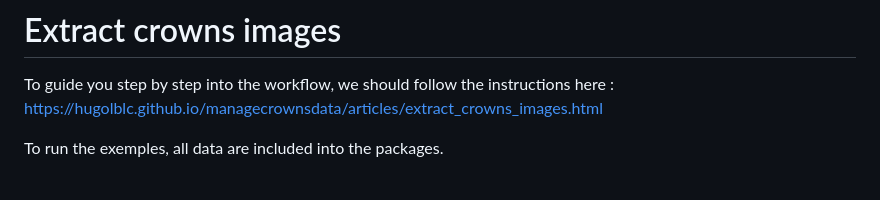
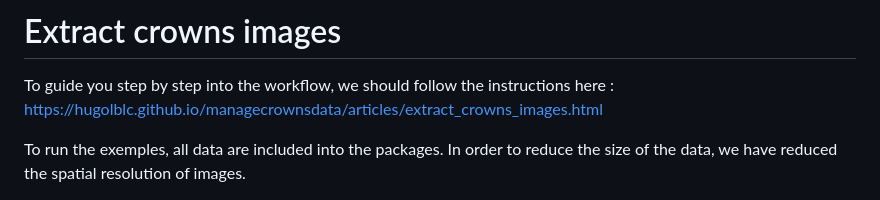
Before and after one commit to umr-amap/canObsR, a Markdown page: README.md, the part around the change. GitHub-like rendering.

```diff
--- a/README.md
+++ b/README.md
@@ -136,7 +136,9 @@ To guide you step by step into the workflow, we should follow the
 instructions here :
 <https://hugolblc.github.io/managecrownsdata/articles/extract_crowns_images.html>
 
-To run the exemples, all data are included into the packages.
+To run the exemples, all data are included into the packages. In order
+to reduce the size of the data, we have reduced the spatial resolution
+of images.
 
 <div class="figure" style="text-align: center">
 
```
Also changed, not shown: man/figures/files_architecture.jpg (added), 4 other files.
